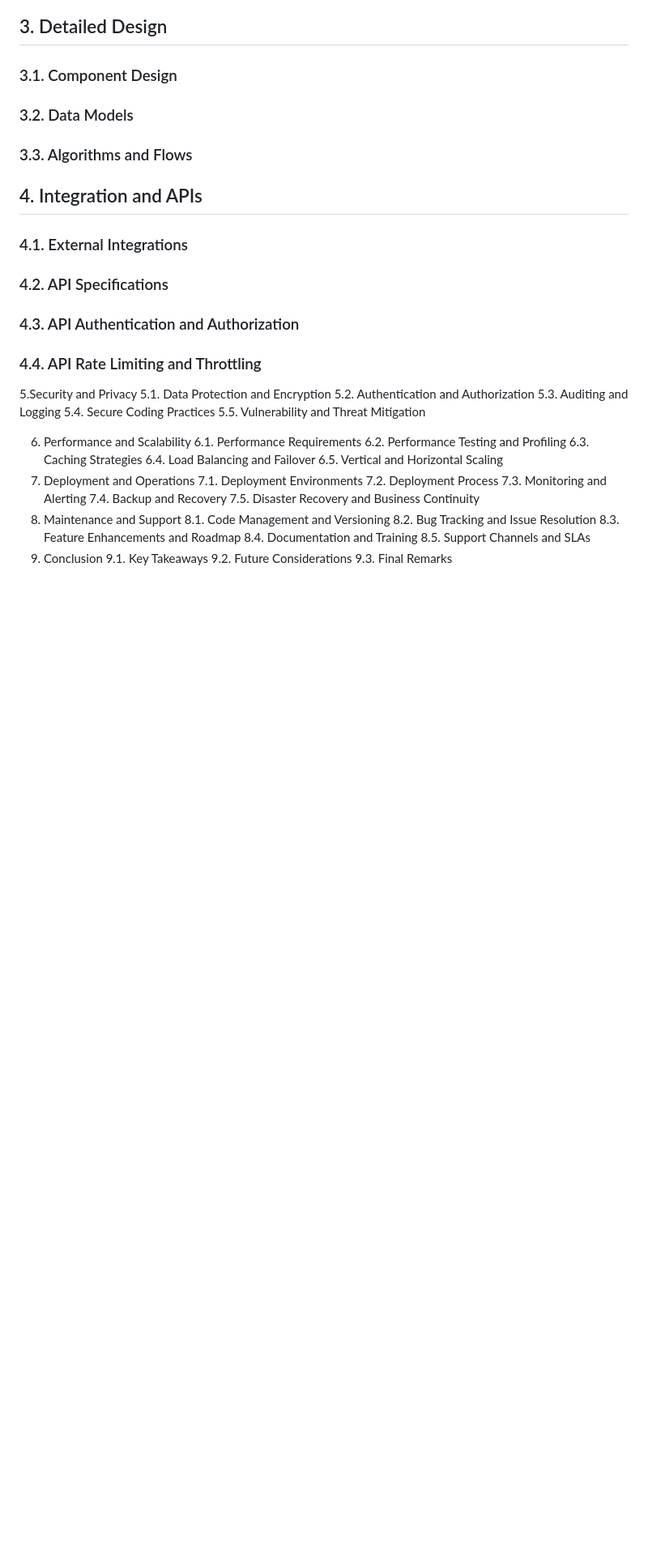
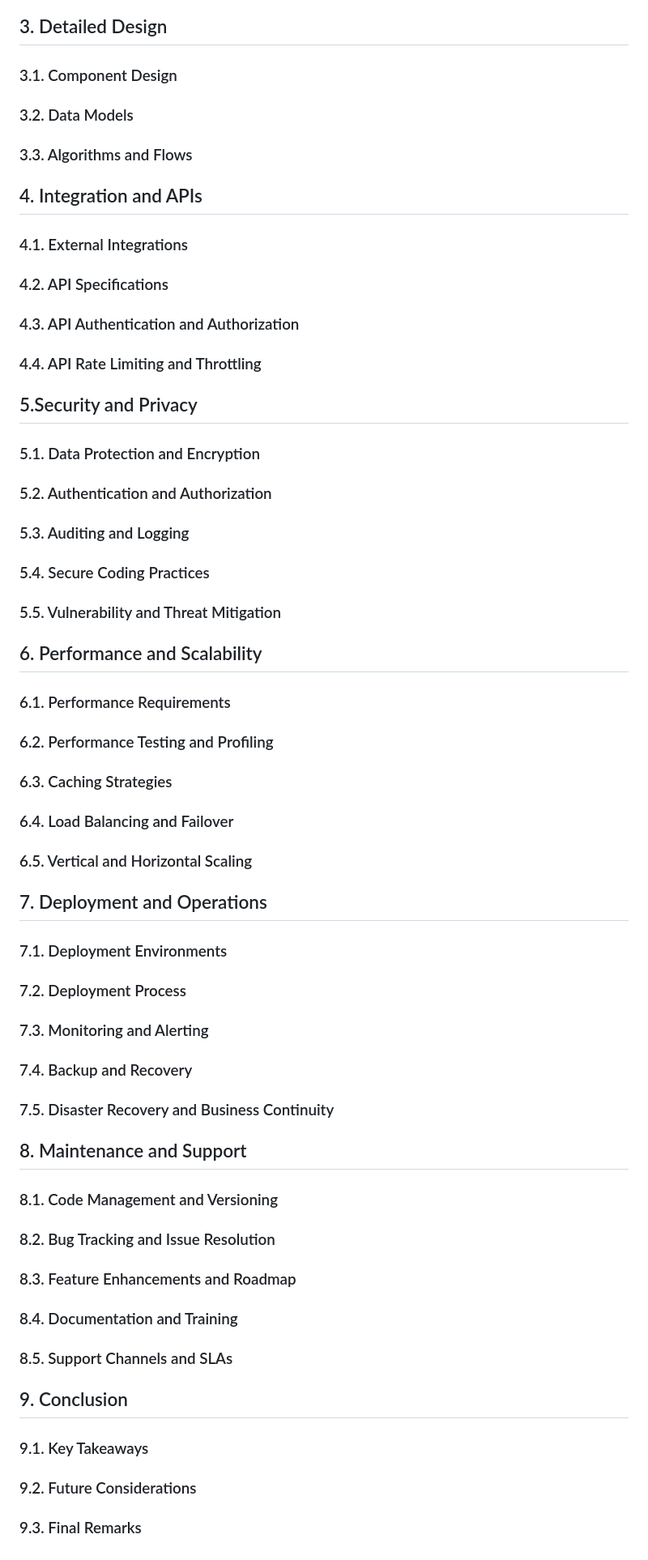
Before and after one commit to EURODEO/e-soh-technical-architecture, a Markdown page: README.md, the part around the change. Shown: that part at 81% size. Drawn GitHub-style; blank space fills up the shorter version.

Commit message:
Format Outline

```diff
--- a/README.md
+++ b/README.md
@@ -41,32 +41,35 @@ The TDD is intended to be a living document, updated as necessary throughout the
 ### 4.4. API Rate Limiting and Throttling
 
 
-5.Security and Privacy
-   5.1. Data Protection and Encryption
-   5.2. Authentication and Authorization
-   5.3. Auditing and Logging
-   5.4. Secure Coding Practices
-   5.5. Vulnerability and Threat Mitigation
+## 5.Security and Privacy
+### 5.1. Data Protection and Encryption
+### 5.2. Authentication and Authorization
+### 5.3. Auditing and Logging
+### 5.4. Secure Coding Practices
+### 5.5. Vulnerability and Threat Mitigation
 
-6. Performance and Scalability
-   6.1. Performance Requirements
-   6.2. Performance Testing and Profiling
-   6.3. Caching Strategies
-   6.4. Load Balancing and Failover
-   6.5. Vertical and Horizontal Scaling
-7. Deployment and Operations
-   7.1. Deployment Environments
-   7.2. Deployment Process
-   7.3. Monitoring and Alerting
-   7.4. Backup and Recovery
-   7.5. Disaster Recovery and Business Continuity
-8. Maintenance and Support
-   8.1. Code Management and Versioning
-   8.2. Bug Tracking and Issue Resolution
-   8.3. Feature Enhancements and Roadmap
-   8.4. Documentation and Training
-   8.5. Support Channels and SLAs
-9. Conclusion
-   9.1. Key Takeaways
-   9.2. Future Considerations
-   9.3. Final Remarks
+## 6. Performance and Scalability
+### 6.1. Performance Requirements
+### 6.2. Performance Testing and Profiling
+### 6.3. Caching Strategies
+### 6.4. Load Balancing and Failover
+### 6.5. Vertical and Horizontal Scaling
+
+## 7. Deployment and Operations
+### 7.1. Deployment Environments
+### 7.2. Deployment Process
+### 7.3. Monitoring and Alerting
+### 7.4. Backup and Recovery
+### 7.5. Disaster Recovery and Business Continuity
+
+## 8. Maintenance and Support
+### 8.1. Code Management and Versioning
+### 8.2. Bug Tracking and Issue Resolution
+### 8.3. Feature Enhancements and Roadmap
+### 8.4. Documentation and Training
+### 8.5. Support Channels and SLAs
+
+## 9. Conclusion
+### 9.1. Key Takeaways
+### 9.2. Future Considerations
+### 9.3. Final Remarks
```
